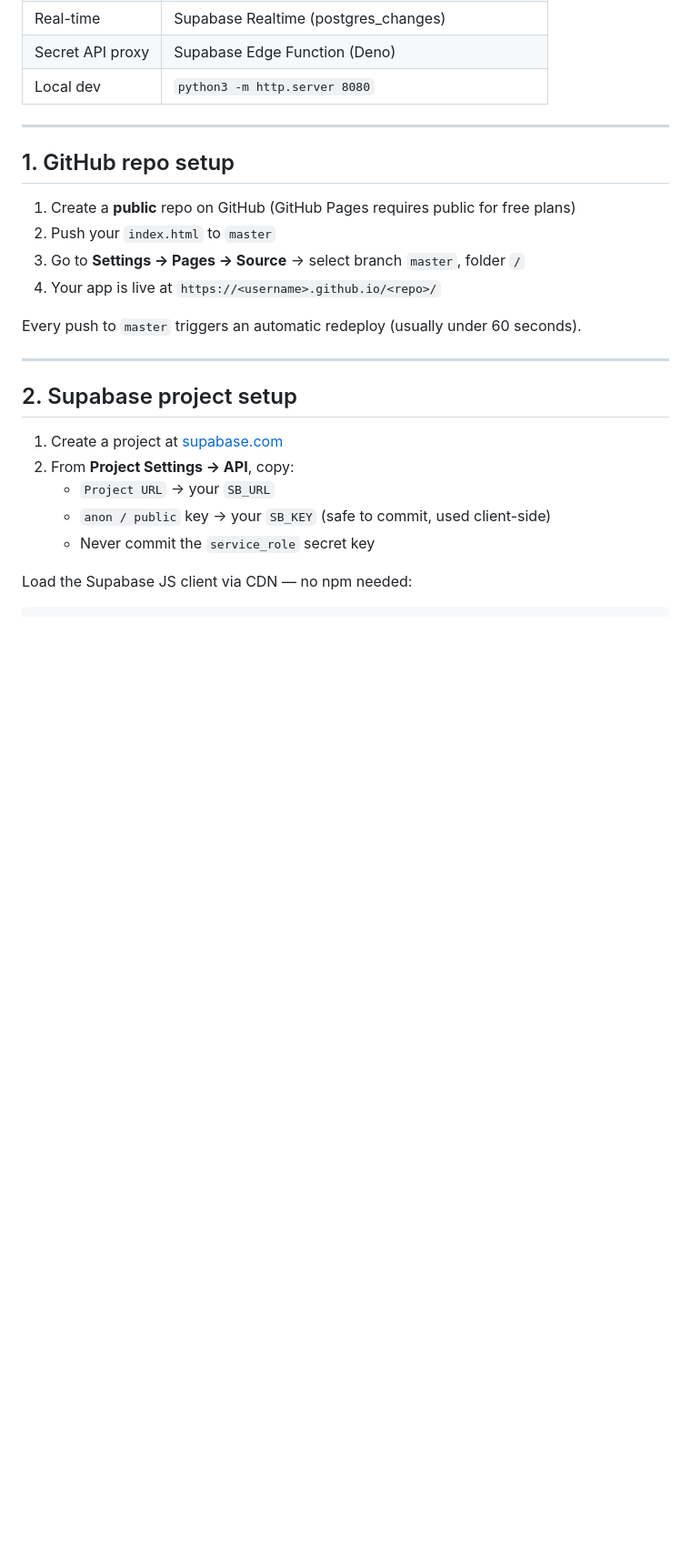
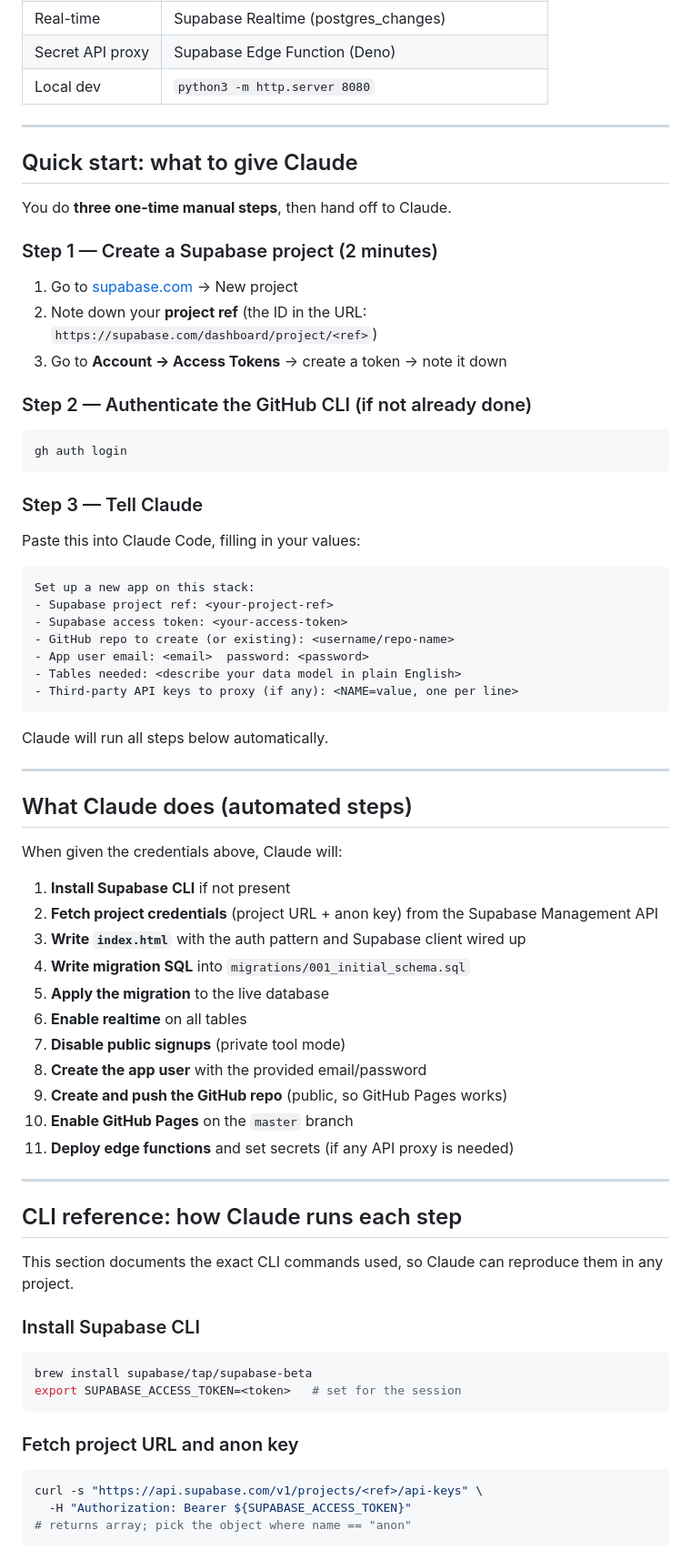
Before and after one commit to yurij-gpn/ij-linkgraph, a Markdown page: GUIDE.md, the part around one of its changes. Shown at 91% size. Rendered like a GitHub page; blank space fills up the shorter version.

````diff
--- a/GUIDE.md
+++ b/GUIDE.md
@@ -18,24 +20,70 @@ A practical guide based on a real project. Covers the full stack: static HTML ap
 
 ---
 
-## 1. GitHub repo setup
+## Quick start: what to give Claude
 
-1. Create a **public** repo on GitHub (GitHub Pages requires public for free plans)
-2. Push your `index.html` to `master`
-3. Go to **Settings → Pages → Source** → select branch `master`, folder `/`
-4. Your app is live at `https://<username>.github.io/<repo>/`
+You do **three one-time manual steps**, then hand off to Claude.
 
-Every push to `master` triggers an automatic redeploy (usually under 60 seconds).
+### Step 1 — Create a Supabase project (2 minutes)
+1. Go to [supabase.com](https://supabase.com) → New project
+2. Note down your **project ref** (the ID in the URL: `https://supabase.com/dashboard/project/<ref>`)
+3. Go to **Account → Access Tokens** → create a token → note it down
+
+### Step 2 — Authenticate the GitHub CLI (if not already done)
+```bash
+gh auth login
+```
+
+### Step 3 — Tell Claude
+
+Paste this into Claude Code, filling in your values:
+
+```
+Set up a new app on this stack:
+- Supabase project ref: <your-project-ref>
+- Supabase access token: <your-access-token>
+- GitHub repo to create (or existing): <username/repo-name>
+- App user email: <email>  password: <password>
+- Tables needed: <describe your data model in plain English>
+- Third-party API keys to proxy (if any): <NAME=value, one per line>
+```
+
+Claude will run all steps below automatically.
 
 ---
 
-## 2. Supabase project setup
+## What Claude does (automated steps)
 
-1. Create a project at [supabase.com](https://supabase.com)
-2. From **Project Settings → API**, copy:
-   - `Project URL` → your `SB_URL`
-   - `anon / public` key → your `SB_KEY` (safe to commit, used client-side)
-   - Never commit the `service_role` secret key
+When given the credentials above, Claude will:
 
-Load the Supabase JS client via CDN — no npm needed:
+1. **Install Supabase CLI** if not present
+2. **Fetch project credentials** (project URL + anon key) from the Supabase Management API
+3. **Write `index.html`** with the auth pattern and Supabase client wired up
+4. **Write migration SQL** into `migrations/001_initial_schema.sql`
+5. **Apply the migration** to the live database
+6. **Enable realtime** on all tables
+7. **Disable public signups** (private tool mode)
+8. **Create the app user** with the provided email/password
+9. **Create and push the GitHub repo** (public, so GitHub Pages works)
+10. **Enable GitHub Pages** on the `master` branch
+11. **Deploy edge functions** and set secrets (if any API proxy is needed)
 
+---
+
+## CLI reference: how Claude runs each step
+
+This section documents the exact CLI commands used, so Claude can reproduce them in any project.
+
+### Install Supabase CLI
+```bash
+brew install supabase/tap/supabase-beta
+export SUPABASE_ACCESS_TOKEN=<token>   # set for the session
+```
+
+### Fetch project URL and anon key
+```bash
+curl -s "https://api.supabase.com/v1/projects/<ref>/api-keys" \
+  -H "Authorization: Bearer ${SUPABASE_ACCESS_TOKEN}"
+# returns array; pick the object where name == "anon"
+```
+
````
Also changed, not shown: other parts of GUIDE.md (+124 -225 lines).
